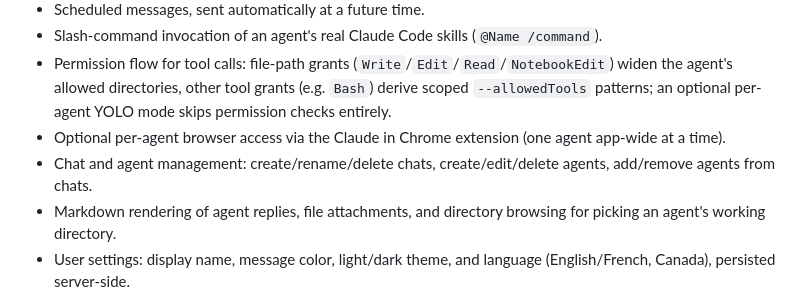
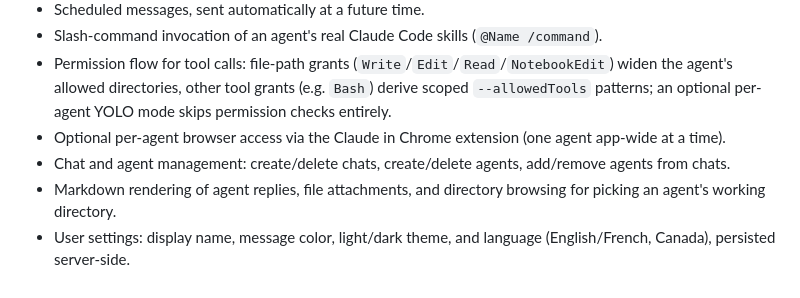
Before and after one commit to Bwca/app_clauhort, a Markdown page: CHANGELOG.md, the part around the change. Drawn GitHub-style.

Commit message:
docs: correct the 1.0.0 changelog entry's chat/agent management claims
It listed "rename" for chats and "edit" for agents as part of the
initial release. Neither was true: chat renaming just shipped today
(git log has no earlier trace of it), and the only agent field ever
editable post-creation is its note, added later in 1.1.0 — general
agent editing (name/color/etc.) has never existed.

Co-Authored-By: Claude Sonnet 5 <noreply@anthropic.com>
Claude-Session: https://claude.ai/code/session_016KseN3pSYvibE3QWHuJg43

```diff
--- a/CHANGELOG.md
+++ b/CHANGELOG.md
@@ -160,7 +160,7 @@ Initial release.
 - Slash-command invocation of an agent's real Claude Code skills (`@Name /command`).
 - Permission flow for tool calls: file-path grants (`Write`/`Edit`/`Read`/`NotebookEdit`) widen the agent's allowed directories, other tool grants (e.g. `Bash`) derive scoped `--allowedTools` patterns; an optional per-agent YOLO mode skips permission checks entirely.
 - Optional per-agent browser access via the Claude in Chrome extension (one agent app-wide at a time).
-- Chat and agent management: create/rename/delete chats, create/edit/delete agents, add/remove agents from chats.
+- Chat and agent management: create/delete chats, create/delete agents, add/remove agents from chats.
 - Markdown rendering of agent replies, file attachments, and directory browsing for picking an agent's working directory.
 - User settings: display name, message color, light/dark theme, and language (English/French, Canada), persisted server-side.
 - Structured logging (pino) with daily file rotation, and an opt-in full transcript log for debugging.
```
